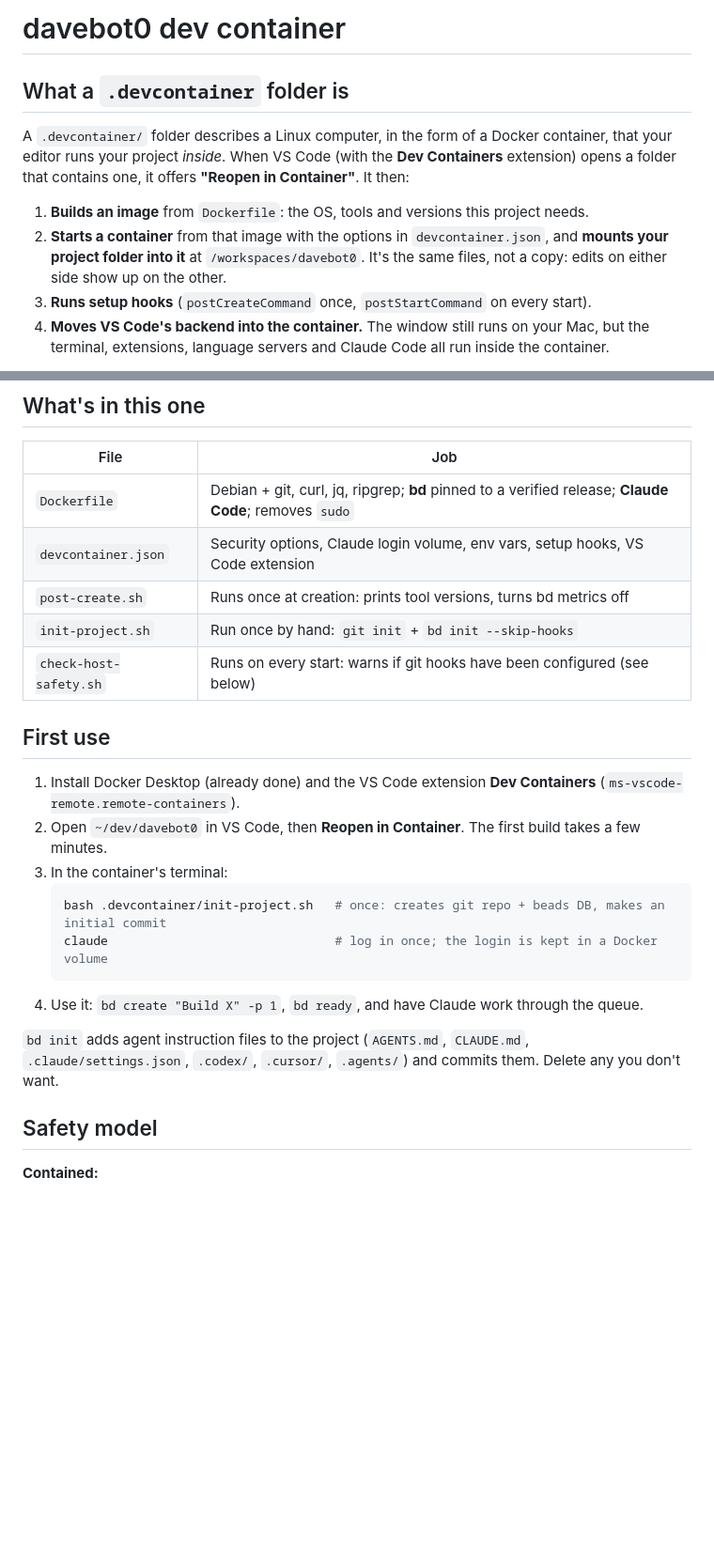
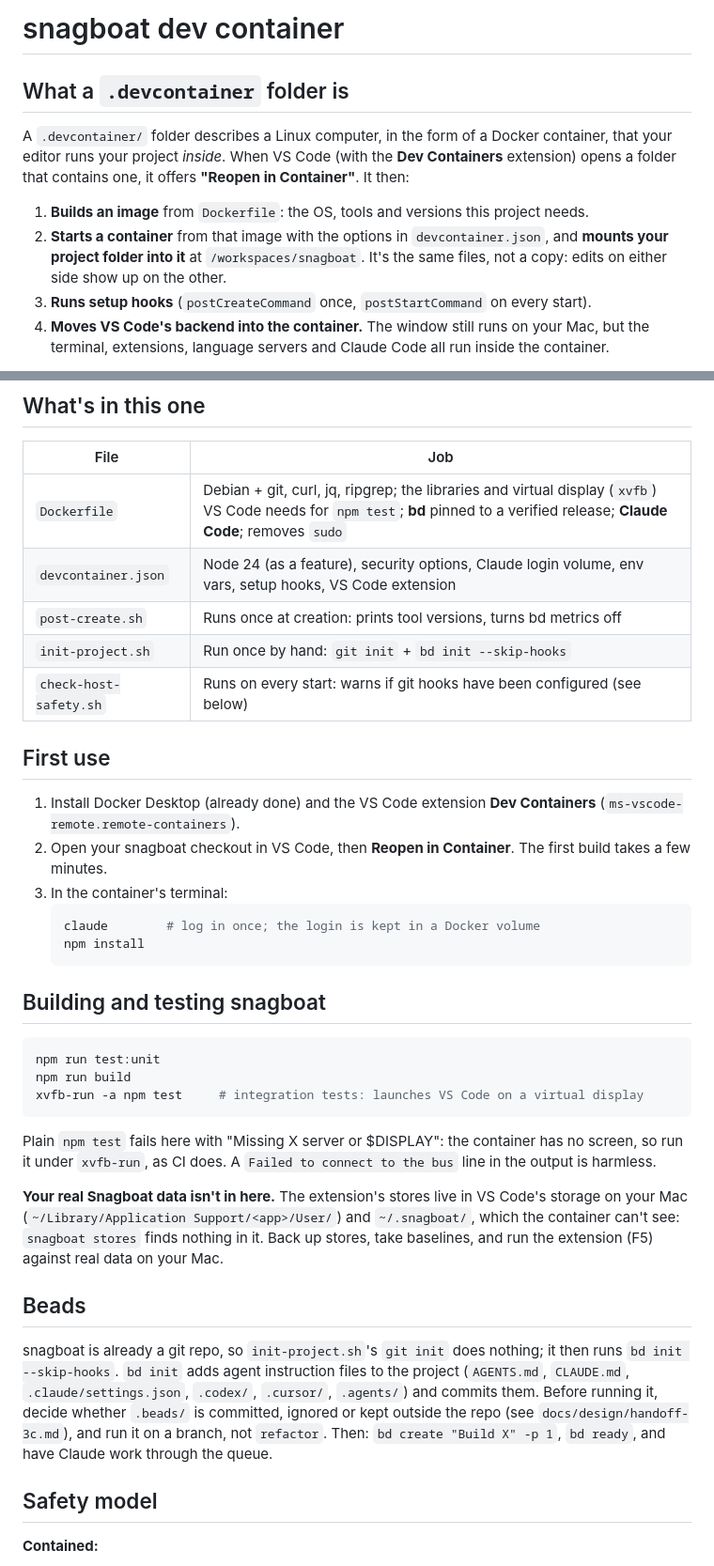
Before and after one commit to DChristianson/snagboat, a Markdown page: .devcontainer/README.md, 2 parts joined by grey strips. Shown at 94% size. Drawn GitHub-style; blank space fills up the shorter version.

Commit message:
update devcontainer README

````diff
--- a/.devcontainer/README.md
+++ b/.devcontainer/README.md
@@ -1,4 +1,4 @@
-# davebot0 dev container
+# snagboat dev container
 
 ## What a `.devcontainer` folder is
 
@@ -11,7 +11,7 @@ container, that your editor runs your project *inside*. When VS Code (with the
    project needs.
 2. **Starts a container** from that image with the options in
    `devcontainer.json`, and **mounts your project folder into it** at
-   `/workspaces/davebot0`. It's the same files, not a copy: edits on either
+   `/workspaces/snagboat`. It's the same files, not a copy: edits on either
    side show up on the other.
 3. **Runs setup hooks** (`postCreateCommand` once, `postStartCommand` on every
    start).
@@ -34,8 +34,8 @@ JetBrains and the `devcontainer` CLI read it too.
 
 | File | Job |
 |---|---|
-| `Dockerfile` | Debian + git, curl, jq, ripgrep; **bd** pinned to a verified release; **Claude Code**; removes `sudo` |
-| `devcontainer.json` | Security options, Claude login volume, env vars, setup hooks, VS Code extension |
+| `Dockerfile` | Debian + git, curl, jq, ripgrep; the libraries and virtual display (`xvfb`) VS Code needs for `npm test`; **bd** pinned to a verified release; **Claude Code**; removes `sudo` |
+| `devcontainer.json` | Node 24 (as a feature), security options, Claude login volume, env vars, setup hooks, VS Code extension |
 | `post-create.sh` | Runs once at creation: prints tool versions, turns bd metrics off |
 | `init-project.sh` | Run once by hand: `git init` + `bd init --skip-hooks` |
 | `check-host-safety.sh` | Runs on every start: warns if git hooks have been configured (see below) |
@@ -44,19 +44,42 @@ JetBrains and the `devcontainer` CLI read it too.
 
 1. Install Docker Desktop (already done) and the VS Code extension
    **Dev Containers** (`ms-vscode-remote.remote-containers`).
-2. Open `~/dev/davebot0` in VS Code, then **Reopen in Container**. The first
-   build takes a few minutes.
+2. Open your snagboat checkout in VS Code, then **Reopen in Container**. The
+   first build takes a few minutes.
 3. In the container's terminal:
    ```bash
-   bash .devcontainer/init-project.sh   # once: creates git repo + beads DB, makes an initial commit
-   claude                               # log in once; the login is kept in a Docker volume
+   claude        # log in once; the login is kept in a Docker volume
+   npm install
    ```
-4. Use it: `bd create "Build X" -p 1`, `bd ready`, and have Claude work
-   through the queue.
 
-`bd init` adds agent instruction files to the project (`AGENTS.md`,
-`CLAUDE.md`, `.claude/settings.json`, `.codex/`, `.cursor/`, `.agents/`) and
-commits them. Delete any you don't want.
+## Building and testing snagboat
+
+```bash
+npm run test:unit
+npm run build
+xvfb-run -a npm test     # integration tests: launches VS Code on a virtual display
+```
+
+Plain `npm test` fails here with "Missing X server or $DISPLAY": the
+container has no screen, so run it under `xvfb-run`, as CI does. A
+`Failed to connect to the bus` line in the output is harmless.
+
+**Your real Snagboat data isn't in here.** The extension's stores live in
+VS Code's storage on your Mac (`~/Library/Application Support/<app>/User/`)
+and `~/.snagboat/`, which the container can't see: `snagboat stores` finds
+nothing in it. Back up stores, take baselines, and run the extension (F5)
+against real data on your Mac.
+
+## Beads
+
+snagboat is already a git repo, so `init-project.sh`'s `git init` does
+nothing; it then runs `bd init --skip-hooks`. `bd init` adds agent
+instruction files to the project (`AGENTS.md`, `CLAUDE.md`,
+`.claude/settings.json`, `.codex/`, `.cursor/`, `.agents/`) and commits them.
+Before running it, decide whether `.beads/` is committed, ignored or kept
+outside the repo (see `docs/design/handoff-3c.md`), and run it on a branch,
+not `refactor`. Then: `bd create "Build X" -p 1`, `bd ready`, and have Claude
+work through the queue.
 
 ## Safety model
 
````
